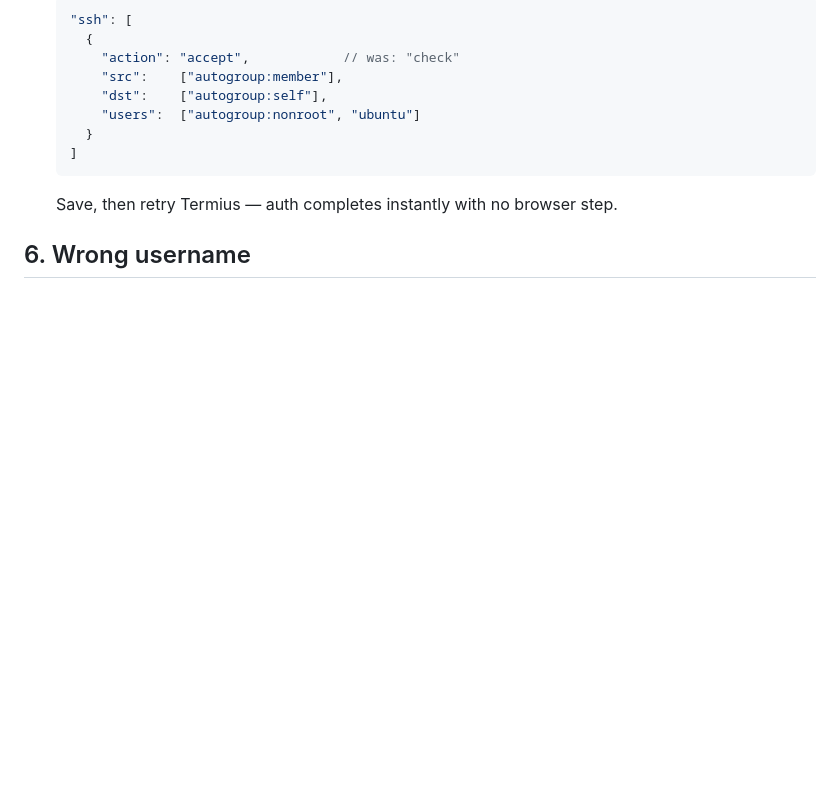
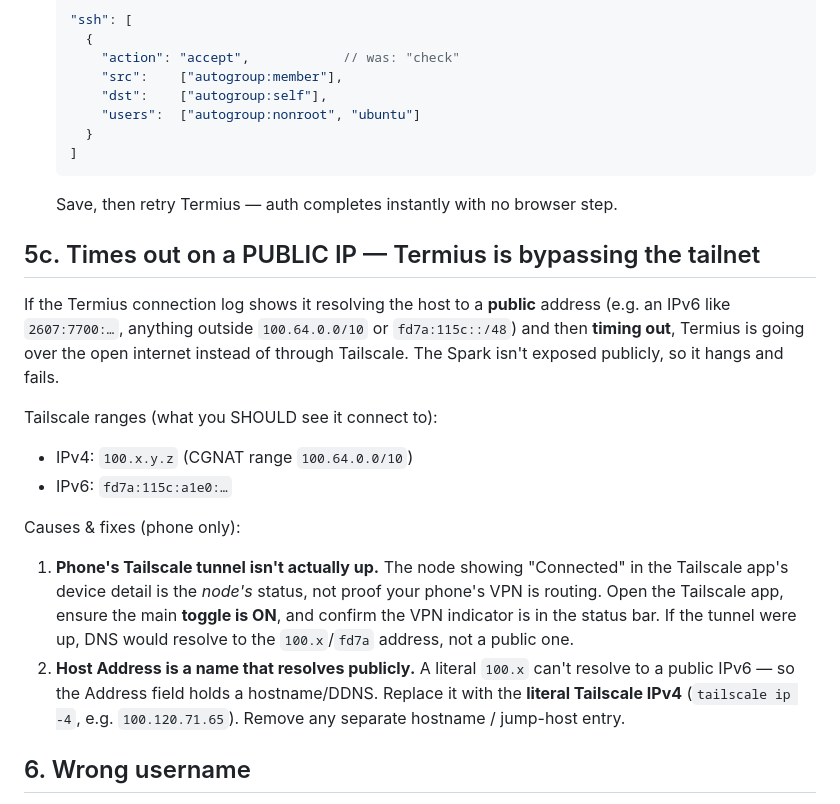
Before and after one commit to drwfish/GAITest1, a Markdown page: docs/spark-tailscale-termius-ssh.md, the part around the change. Drawn GitHub-style; blank space fills up the shorter version.

Commit message:
Document Termius timing out on public IP (bypassing tailnet)

````diff
--- a/docs/spark-tailscale-termius-ssh.md
+++ b/docs/spark-tailscale-termius-ssh.md
@@ -210,6 +210,30 @@ Two remote fixes (phone browser, no local console):
   ```
   Save, then retry Termius — auth completes instantly with no browser step.
 
+## 5c. Times out on a PUBLIC IP — Termius is bypassing the tailnet
+
+If the Termius connection log shows it resolving the host to a **public** address
+(e.g. an IPv6 like `2607:7700:…`, anything outside `100.64.0.0/10` or
+`fd7a:115c::/48`) and then **timing out**, Termius is going over the open
+internet instead of through Tailscale. The Spark isn't exposed publicly, so it
+hangs and fails.
+
+Tailscale ranges (what you SHOULD see it connect to):
+- IPv4: `100.x.y.z` (CGNAT range `100.64.0.0/10`)
+- IPv6: `fd7a:115c:a1e0:…`
+
+Causes & fixes (phone only):
+
+1. **Phone's Tailscale tunnel isn't actually up.** The node showing "Connected"
+   in the Tailscale app's device detail is the *node's* status, not proof your
+   phone's VPN is routing. Open the Tailscale app, ensure the main **toggle is
+   ON**, and confirm the VPN indicator is in the status bar. If the tunnel were
+   up, DNS would resolve to the `100.x`/`fd7a` address, not a public one.
+2. **Host Address is a name that resolves publicly.** A literal `100.x` can't
+   resolve to a public IPv6 — so the Address field holds a hostname/DDNS. Replace
+   it with the **literal Tailscale IPv4** (`tailscale ip -4`, e.g.
+   `100.120.71.65`). Remove any separate hostname / jump-host entry.
+
 ## 6. Wrong username
 
 `Permission denied` also appears when the **username** is wrong. SSH as the
````
